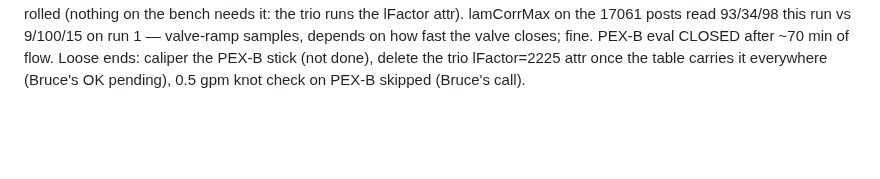
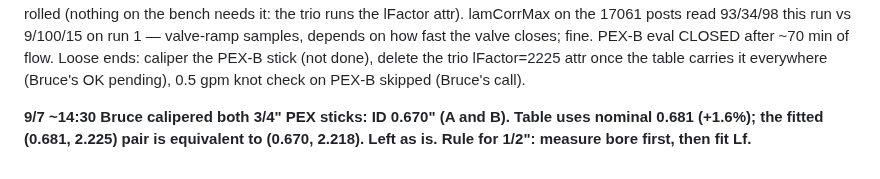
Before and after one commit to brucedune/thingsboard-widgets, a Markdown page: fw-17047-bugfix-handoff.md, the part around the change. Rendered like a GitHub page; blank space fills up the shorter version.

```diff
--- a/fw-17047-bugfix-handoff.md
+++ b/fw-17047-bugfix-handoff.md
@@ -1684,3 +1684,5 @@ Remount = power cycle -> TI default 13 pulses on '8549/'4423/'8538 ('3063 came u
 Lf that zeroes the raw group error: **2.221** (2.217 vs the cold-water model). That is 0.2% from PEX-A's 2.225 = 0.4% of flow — inside the PEX-A run-to-run spread (3.5 pp), so run 1 says PEX-B == PEX-A within measurement. Table x column (2.250) would read 2.6% LOW on this pipe. lamCorrMax on 17061: 9/15 ('8549/'3063 = valve-ramp samples), '4423 = 100 with no low-flow run -> its noise floor exceeds the 0.175 gpm gate (weak coupling, 245 counts) — a usable "noisy unit" tell. Run 2 pending; decision rule: within 1% -> both PEX columns 2.225.
 
 **Run 2, 50 gal @ 5 gpm (Bruce: 50 gal + 16 oz = 50.125 gal, 19.6 C, 588-593 s -> 5.1 gpm):** '8549 -1.06 / '4423 +0.51 / '3063 +0.47 / '8538 +0.60; mean **+0.13%**, spread 1.66 pp. Two-run mean -0.42%; two-run per-unit -1.46 / -0.25 / -0.30 / +0.32. **Lf that zeroes the two-run mean = 2.223 -> PEX-B == PEX-A (2.225) to 0.1%.** Decision: 2.225 in both PEX columns; no installer A/B distinction needed. Rev 17062 = table x-B 3/4" 2.250 -> 2.225, built + prod bucket + pushed, NOT rolled (nothing on the bench needs it: the trio runs the lFactor attr). lamCorrMax on the 17061 posts read 93/34/98 this run vs 9/100/15 on run 1 — valve-ramp samples, depends on how fast the valve closes; fine. PEX-B eval CLOSED after ~70 min of flow. Loose ends: caliper the PEX-B stick (not done), delete the trio lFactor=2225 attr once the table carries it everywhere (Bruce's OK pending), 0.5 gpm knot check on PEX-B skipped (Bruce's call).
+
+**9/7 ~14:30 Bruce calipered both 3/4" PEX sticks: ID 0.670" (A and B). Table uses nominal 0.681 (+1.6%); the fitted (0.681, 2.225) pair is equivalent to (0.670, 2.218). Left as is. Rule for 1/2": measure bore first, then fit Lf.**
```
Also changed, not shown: pipe-dimension-audit-0907.md (+3 -0 lines).
